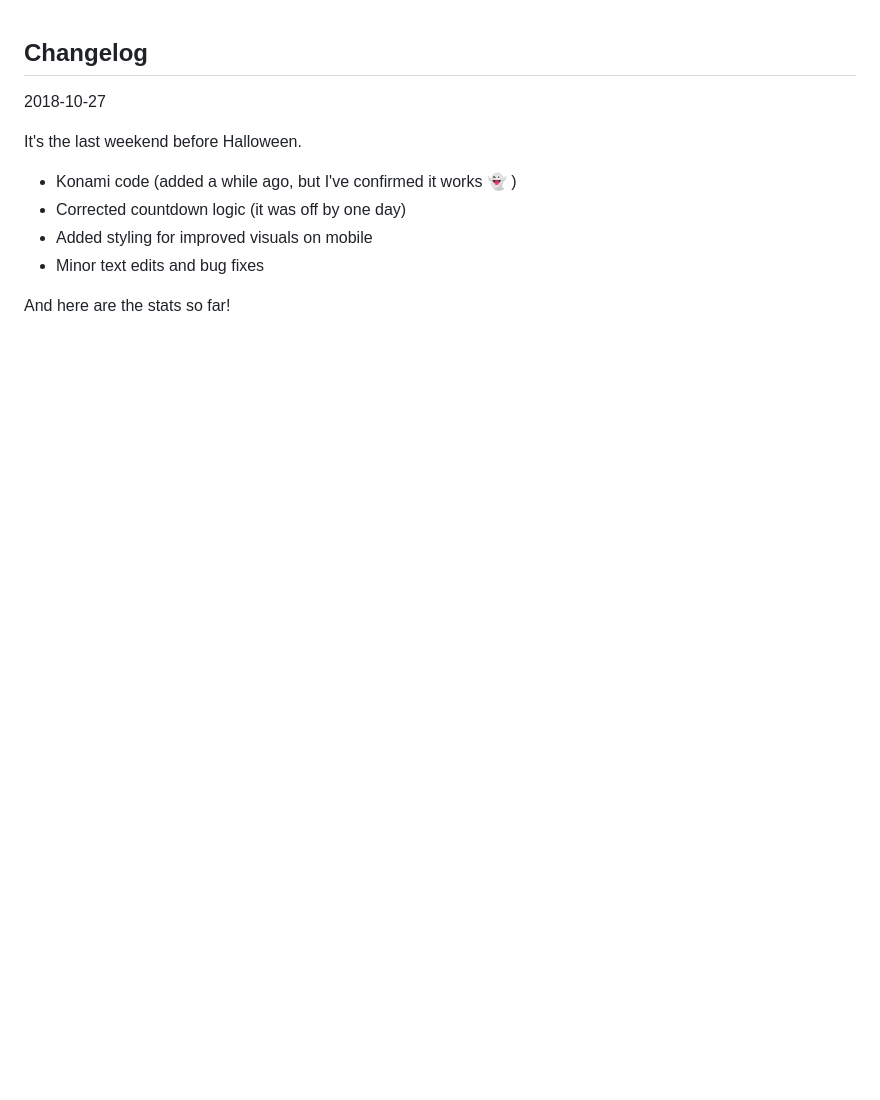
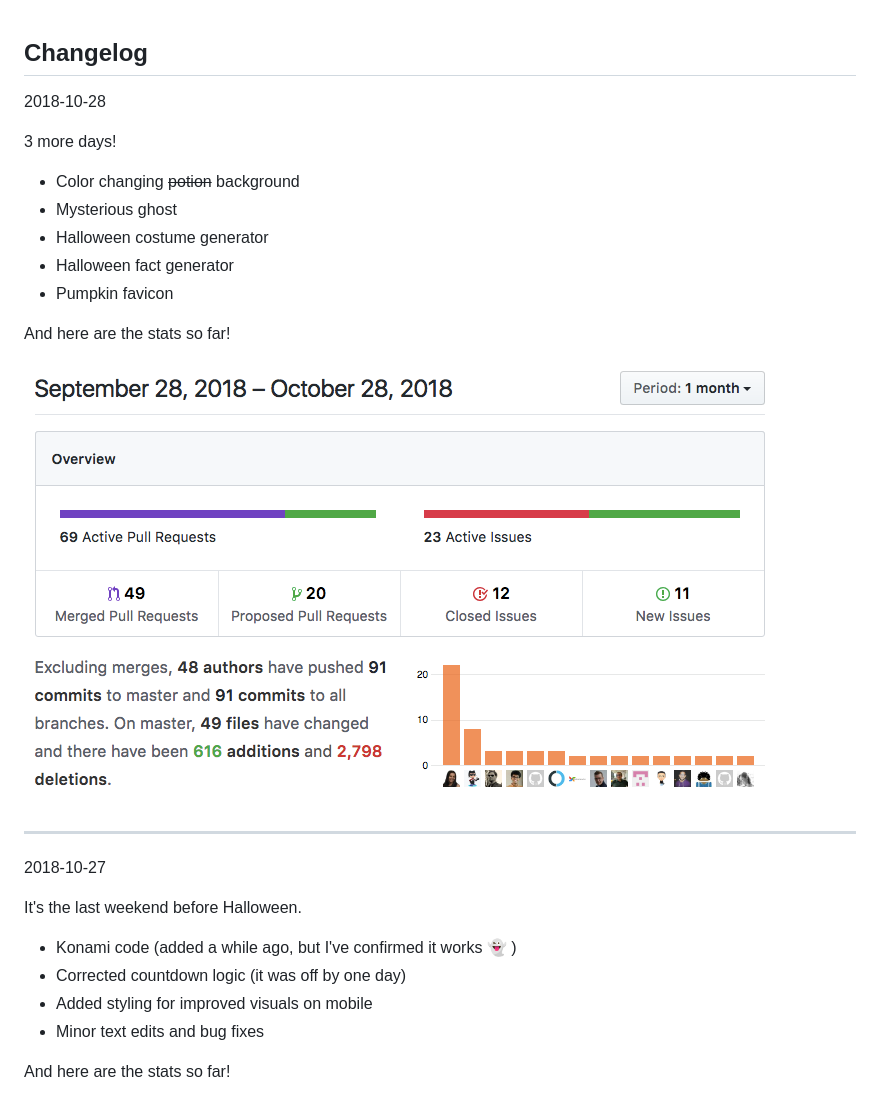
Before and after one commit to scrabill/how-many-days-until-halloween, a Markdown page: CHANGELOG.md, the part around the change printed below. GitHub-like rendering; pictures changed too: img/stats-2018-10-28.png (added); blank space fills up the shorter version.

Commit message:
Adds 10/28 update to changelog

```diff
--- a/CHANGELOG.md
+++ b/CHANGELOG.md
@@ -1,4 +1,20 @@
 ## Changelog
+
+2018-10-28
+
+3 more days!
+
+- Color changing ~~potion~~ background
+- Mysterious ghost
+- Halloween costume generator
+- Halloween fact generator
+- Pumpkin favicon
+
+And here are the stats so far!
+
+![Stats from September 28, 2018 – October 28, 2018](img/stats-2018-10-28.png)
+
+***
 
 2018-10-27
 
```
Also changed, not shown: other parts of CHANGELOG.md (+4 -0 lines).
